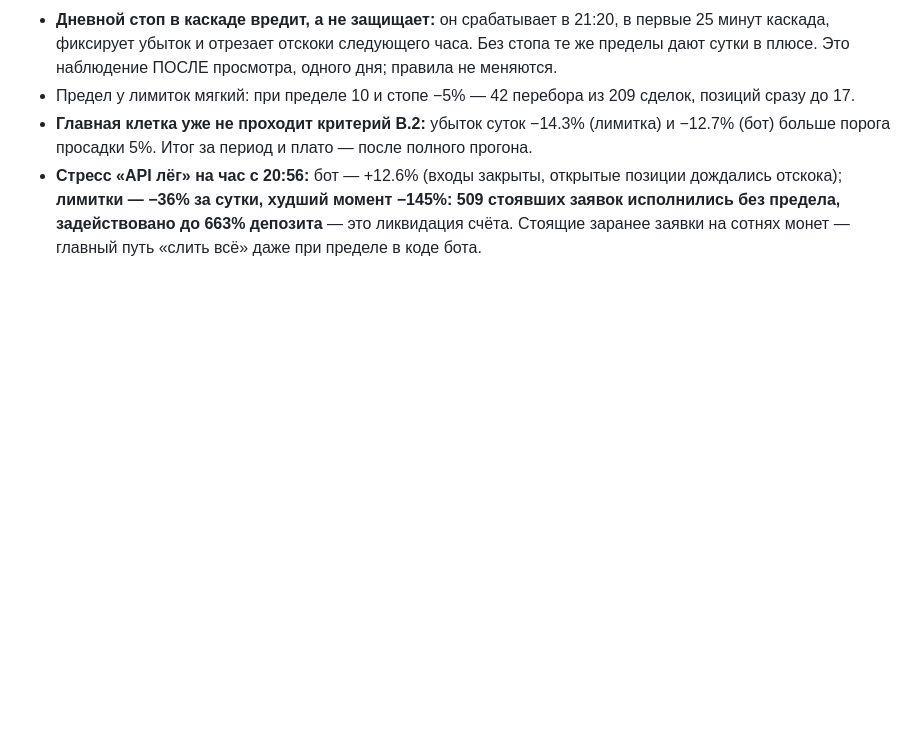
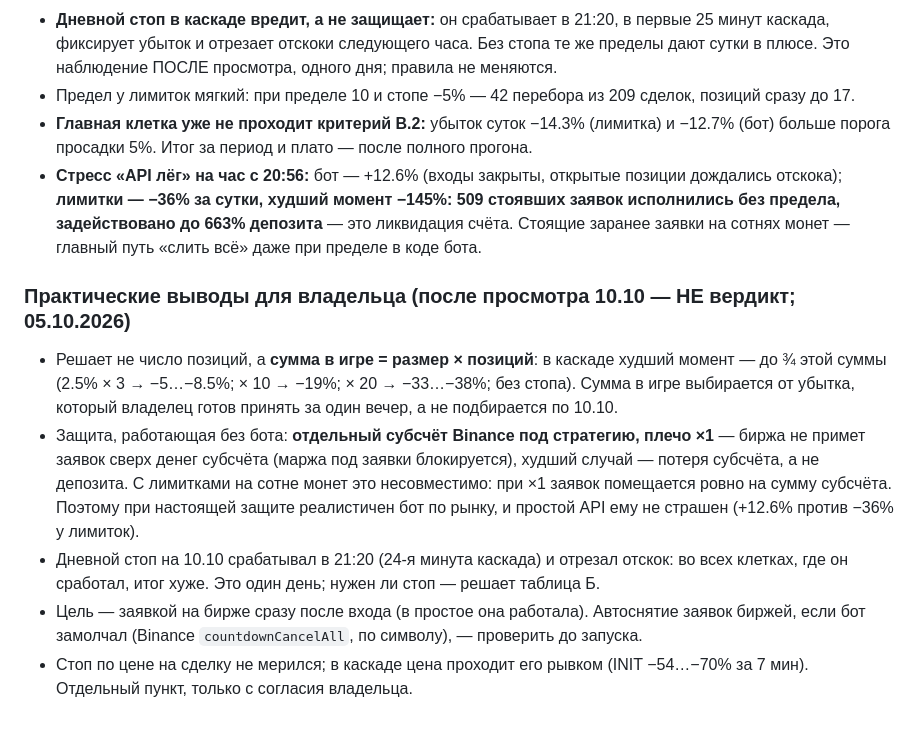
Before and after one commit to Aleksandr-Sit/crypto-trading-lab, a Markdown page: docs/research/crash-bounce-capital-2026-10-04.md, the part around the change. Drawn GitHub-style; blank space fills up the shorter version.

Commit message:
п.8: практические выводы по 10.10 для владельца — сумма в игре, субсчёт, дневной стоп
Co-Authored-By: Claude Opus 5.5 <noreply@anthropic.com>

```diff
--- a/docs/research/crash-bounce-capital-2026-10-04.md
+++ b/docs/research/crash-bounce-capital-2026-10-04.md
@@ -275,3 +275,20 @@
   дождались отскока); **лимитки — −36% за сутки, худший момент −145%: 509 стоявших заявок
   исполнились без предела, задействовано до 663% депозита** — это ликвидация счёта. Стоящие
   заранее заявки на сотнях монет — главный путь «слить всё» даже при пределе в коде бота.
+
+### Практические выводы для владельца (после просмотра 10.10 — НЕ вердикт; 05.10.2026)
+
+* Решает не число позиций, а **сумма в игре = размер × позиций**: в каскаде худший момент —
+  до ¾ этой суммы (2.5% × 3 → −5…−8.5%; × 10 → −19%; × 20 → −33…−38%; без стопа). Сумма в игре
+  выбирается от убытка, который владелец готов принять за один вечер, а не подбирается по 10.10.
+* Защита, работающая без бота: **отдельный субсчёт Binance под стратегию, плечо ×1** — биржа
+  не примет заявок сверх денег субсчёта (маржа под заявки блокируется), худший случай — потеря
+  субсчёта, а не депозита. С лимитками на сотне монет это несовместимо: при ×1 заявок
+  помещается ровно на сумму субсчёта. Поэтому при настоящей защите реалистичен бот по рынку,
+  и простой API ему не страшен (+12.6% против −36% у лимиток).
+* Дневной стоп на 10.10 срабатывал в 21:20 (24-я минута каскада) и отрезал отскок: во всех
+  клетках, где он сработал, итог хуже. Это один день; нужен ли стоп — решает таблица Б.
+* Цель — заявкой на бирже сразу после входа (в простое она работала). Автоснятие заявок
+  биржей, если бот замолчал (Binance `countdownCancelAll`, по символу), — проверить до запуска.
+* Стоп по цене на сделку не мерился; в каскаде цена проходит его рывком (INIT −54…−70% за
+  7 мин). Отдельный пункт, только с согласия владельца.
```
